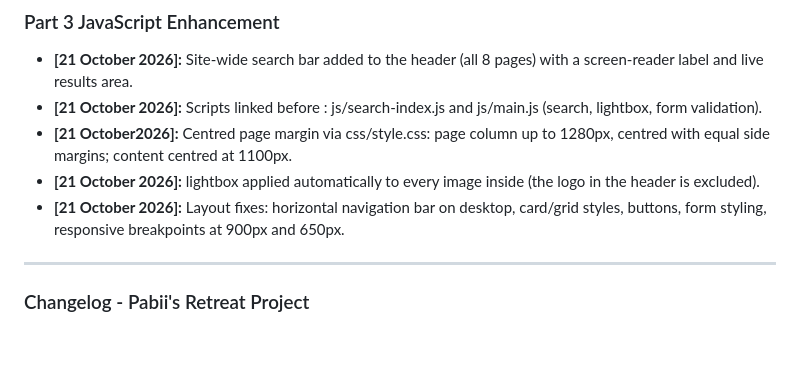
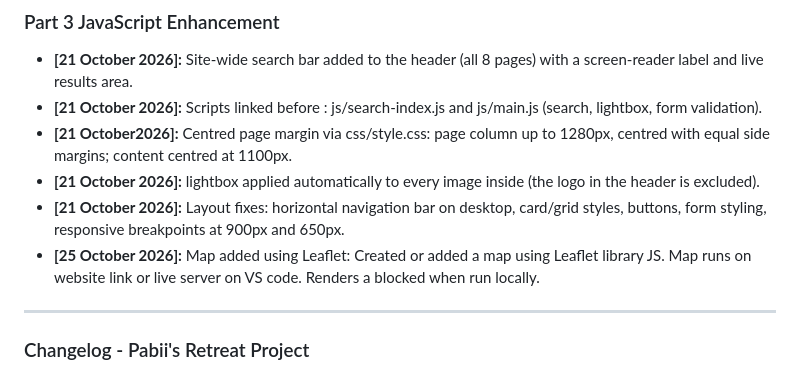
Before and after one commit to Pabii96/Pabii-Retreat---, a Markdown page: README.md, the part around the change. Rendered like a GitHub page; blank space fills up the shorter version.

Commit message:
Add changelog entry for Leaflet map feature
Added a new entry for the map feature using Leaflet library.

```diff
--- a/README.md
+++ b/README.md
@@ -182,6 +182,7 @@ Future improvements to the website may include:
 * **[21 October 2026]:** lightbox applied automatically to every image inside <main> (the logo in the header is excluded).
 * **[21 October 2026]:** Layout fixes: horizontal navigation bar on desktop, card/grid styles, buttons, form styling, responsive
 breakpoints at 900px and 650px.
+* **[25 October 2026]:** Map added using Leaflet: Created or added a map using Leaflet library JS. Map runs on website link or live server on VS code. Renders a blocked when run locally.
 
 ---
 
```
